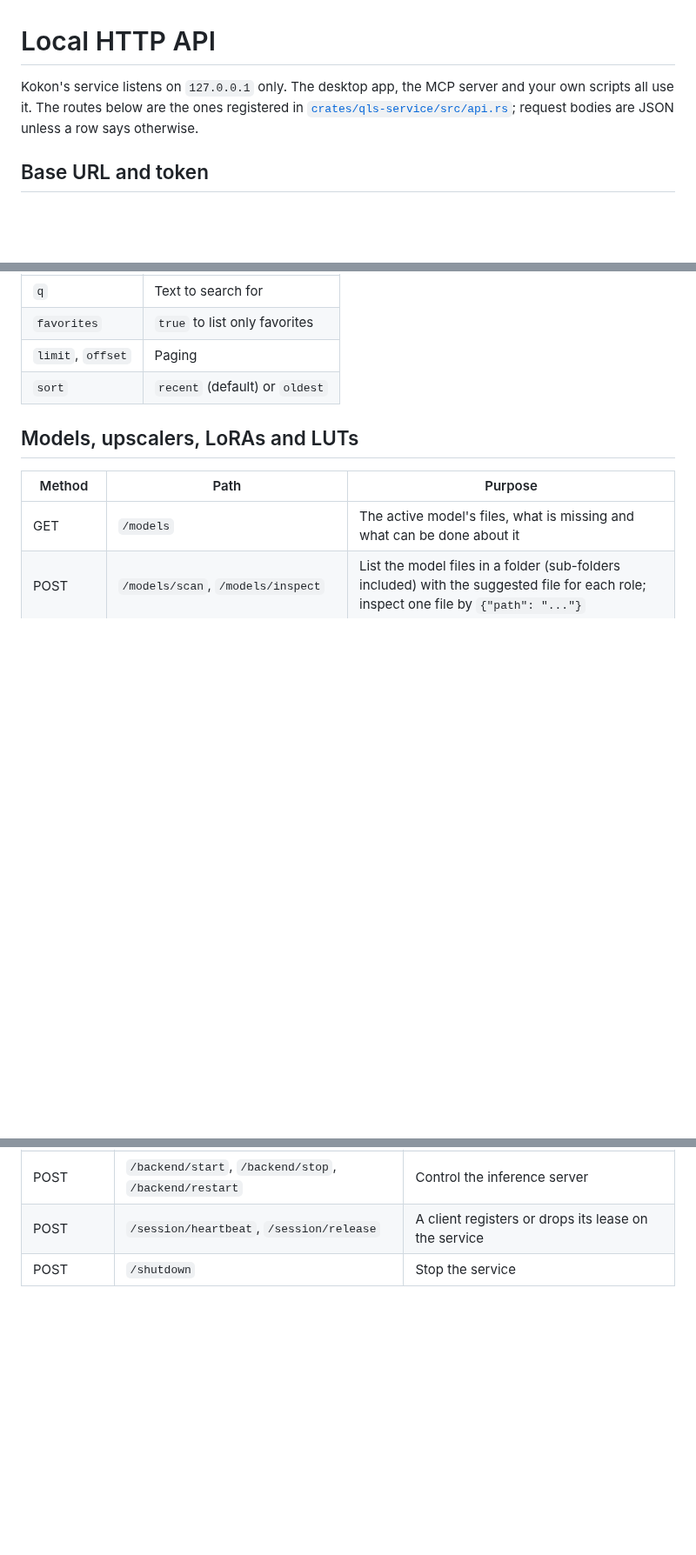
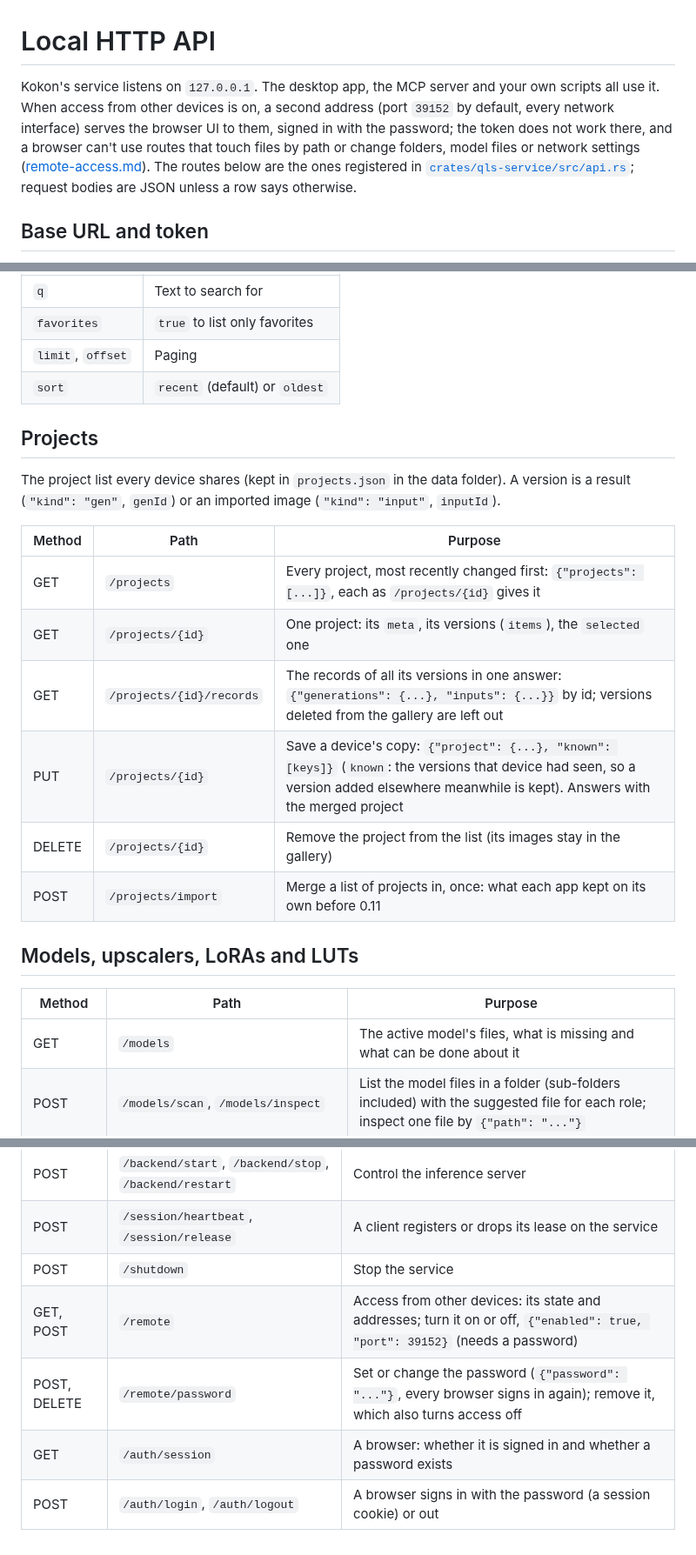
Before and after one commit to CesareDavidePace/kokon, a Markdown page: docs/http-api.md, 3 parts joined by grey strips. Shown at 87% size. Drawn GitHub-style; blank space fills up the shorter version.

Commit message:
Docs: 0.11 routes in the HTTP API, phones in the remote-access guide, the browser's measured facts

```diff
--- a/docs/http-api.md
+++ b/docs/http-api.md
@@ -1,7 +1,10 @@
 # Local HTTP API
 
-Kokon's service listens on `127.0.0.1` only. The desktop app, the MCP server and your own scripts
-all use it. The routes below are the ones registered in
+Kokon's service listens on `127.0.0.1`. The desktop app, the MCP server and your own scripts
+all use it. When access from other devices is on, a second address (port `39152` by default, every
+network interface) serves the browser UI to them, signed in with the password; the token does not work
+there, and a browser can't use routes that touch files by path or change folders, model files or network
+settings ([remote-access.md](remote-access.md)). The routes below are the ones registered in
 [`crates/qls-service/src/api.rs`](../crates/qls-service/src/api.rs); request bodies are JSON unless
 a row says otherwise.
 
@@ -114,6 +117,20 @@ can be read and changed; send it back as `prompt` with `"enhanced_from"` set to
 | `limit`, `offset` | Paging |
 | `sort` | `recent` (default) or `oldest` |
 
+## Projects
+
+The project list every device shares (kept in `projects.json` in the data folder). A version is a
+result (`"kind": "gen"`, `genId`) or an imported image (`"kind": "input"`, `inputId`).
+
+| Method | Path | Purpose |
+| --- | --- | --- |
+| GET | `/projects` | Every project, most recently changed first: `{"projects": [...]}`, each as `/projects/{id}` gives it |
+| GET | `/projects/{id}` | One project: its `meta`, its versions (`items`), the `selected` one |
+| GET | `/projects/{id}/records` | The records of all its versions in one answer: `{"generations": {...}, "inputs": {...}}` by id; versions deleted from the gallery are left out |
+| PUT | `/projects/{id}` | Save a device's copy: `{"project": {...}, "known": [keys]}` (`known`: the versions that device had seen, so a version added elsewhere meanwhile is kept). Answers with the merged project |
+| DELETE | `/projects/{id}` | Remove the project from the list (its images stay in the gallery) |
+| POST | `/projects/import` | Merge a list of projects in, once: what each app kept on its own before 0.11 |
+
 ## Models, upscalers, LoRAs and LUTs
 
 | Method | Path | Purpose |
@@ -147,3 +164,7 @@ and they may change between versions.
 | POST | `/backend/start`, `/backend/stop`, `/backend/restart` | Control the inference server |
 | POST | `/session/heartbeat`, `/session/release` | A client registers or drops its lease on the service |
 | POST | `/shutdown` | Stop the service |
+| GET, POST | `/remote` | Access from other devices: its state and addresses; turn it on or off, `{"enabled": true, "port": 39152}` (needs a password) |
+| POST, DELETE | `/remote/password` | Set or change the password (`{"password": "..."}`, every browser signs in again); remove it, which also turns access off |
+| GET | `/auth/session` | A browser: whether it is signed in and whether a password exists |
+| POST | `/auth/login`, `/auth/logout` | A browser signs in with the password (a session cookie) or out |
```
Also changed, not shown: docs/engineering-notes.md (+21 -0 lines), docs/remote-access.md (+10 -2 lines).
